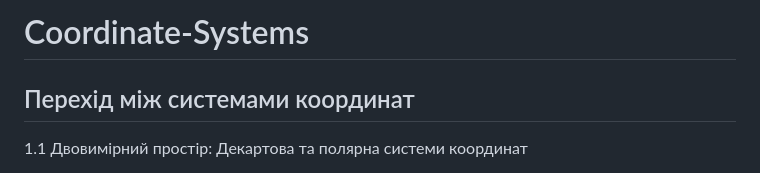
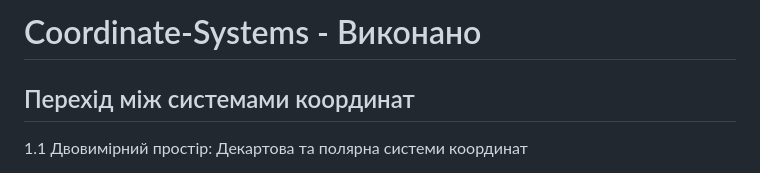
Before and after one commit to winxzone/Coordinate-Systems, a Markdown page: README.md, the part around the change. Drawn GitHub-style.

```diff
--- a/README.md
+++ b/README.md
@@ -1,4 +1,4 @@
-# Coordinate-Systems
+# Coordinate-Systems - Виконано
 ## Перехід між системами координат
 
 1.1 Двовимірний простір: Декартова та полярна системи координат
```
